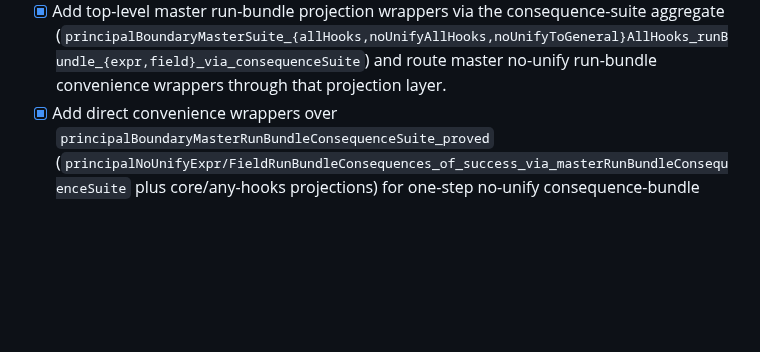
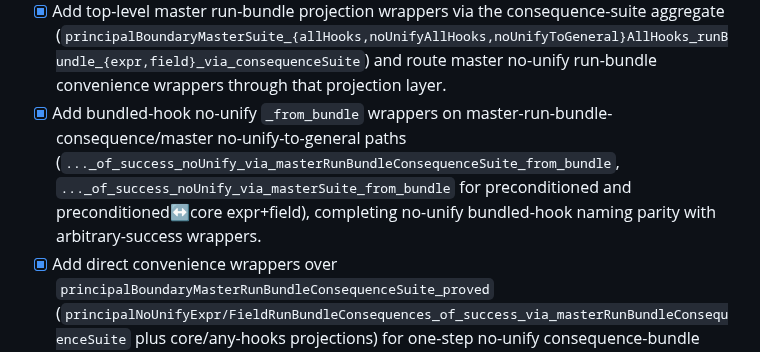
Before and after one commit to amplifiedai/kea, a Markdown page: formal/ROADMAP.md, the part around the change. Drawn GitHub-style; blank space fills up the shorter version.

Commit message:
docs: log no-unify bundled-hook wrapper parity

```diff
--- a/formal/ROADMAP.md
+++ b/formal/ROADMAP.md
@@ -91,6 +91,7 @@ Concrete milestone checklist for moving from the current fuel model to an implem
 - [x] Add run-bundle projection helpers from the master run-bundle consequence suite (`principalBoundaryMasterRunBundleConsequenceSuite_{allHooks,noUnifyAllHooks,noUnifyToGeneral}_{expr,field}`) for direct inherited run-bundle access from the consequence-suite aggregate.
 - [x] Route master-suite no-unify consequence wrappers (core, preconditioned, preconditioned↔core, hook-irrelevance for expr+field) through `principalBoundaryMasterSuite_noUnifyRunBundleConsequences_{expr,field}` and consequence-suite run-bundle projections so top-level no-unify theorem consumption stays on the canonical consequence path.
 - [x] Add top-level master run-bundle projection wrappers via the consequence-suite aggregate (`principalBoundaryMasterSuite_{allHooks,noUnifyAllHooks,noUnifyToGeneral}AllHooks_runBundle_{expr,field}_via_consequenceSuite`) and route master no-unify run-bundle convenience wrappers through that projection layer.
+- [x] Add bundled-hook no-unify `_from_bundle` wrappers on master-run-bundle-consequence/master no-unify-to-general paths (`..._of_success_noUnify_via_masterRunBundleConsequenceSuite_from_bundle`, `..._of_success_noUnify_via_masterSuite_from_bundle` for preconditioned and preconditioned↔core expr+field), completing no-unify bundled-hook naming parity with arbitrary-success wrappers.
 - [x] Add direct convenience wrappers over `principalBoundaryMasterRunBundleConsequenceSuite_proved` (`principalNoUnifyExpr/FieldRunBundleConsequences_of_success_via_masterRunBundleConsequenceSuite` plus core/any-hooks projections) for one-step no-unify consequence-bundle consumption.
 - [x] Extend the master-run-bundle-consequence-suite convenience layer to full no-unify parity (`principalPreconditioned*_*`, `principalPreconditionedCoreIff*_*`, `principalPreconditioned*hookIrrelevant*_*_of_success_noUnify_via_masterRunBundleConsequenceSuite`) so bundled/any-hooks and `↔`/irrelevance surfaces are all one-step from the aggregate consequence suite.
 - [x] Add matching run-bundle convenience wrappers over `principalBoundaryMasterRunBundleConsequenceSuite_proved` (`principalPreconditioned*AllHooksRunBundle_of_success_via_masterRunBundleConsequenceSuite*` plus no-unify variants) so arbitrary-success and no-unify run-bundle access can route through the consequence-suite aggregate entrypoint.
```
